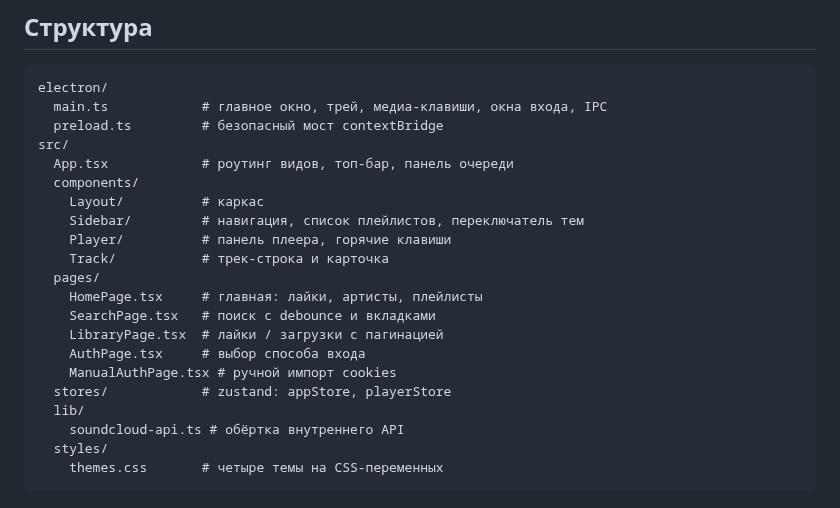
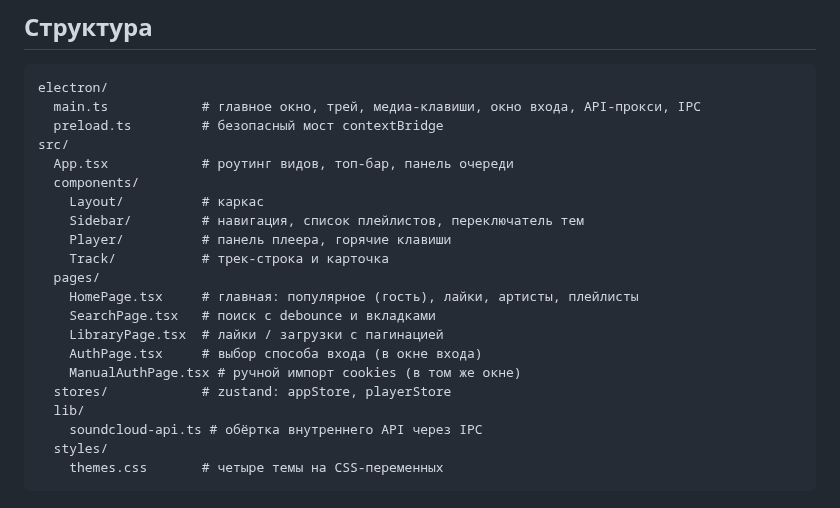
Before and after one commit to c4elovek-cmd/SoundWave, a Markdown page: README.md, the part around one of its changes. GitHub-like rendering.

````diff
--- a/README.md
+++ b/README.md
@@ -65,7 +69,7 @@ npm run dev        # vite dev-сервер (только UI)
 
 ```
 electron/
-  main.ts            # главное окно, трей, медиа-клавиши, окна входа, IPC
+  main.ts            # главное окно, трей, медиа-клавиши, окно входа, API-прокси, IPC
   preload.ts         # безопасный мост contextBridge
 src/
   App.tsx            # роутинг видов, топ-бар, панель очереди
@@ -75,14 +79,14 @@ src/
     Player/          # панель плеера, горячие клавиши
     Track/           # трек-строка и карточка
   pages/
-    HomePage.tsx     # главная: лайки, артисты, плейлисты
+    HomePage.tsx     # главная: популярное (гость), лайки, артисты, плейлисты
     SearchPage.tsx   # поиск с debounce и вкладками
     LibraryPage.tsx  # лайки / загрузки с пагинацией
-    AuthPage.tsx     # выбор способа входа
-    ManualAuthPage.tsx # ручной импорт cookies
+    AuthPage.tsx     # выбор способа входа (в окне входа)
+    ManualAuthPage.tsx # ручной импорт cookies (в том же окне)
   stores/            # zustand: appStore, playerStore
   lib/
-    soundcloud-api.ts # обёртка внутреннего API
+    soundcloud-api.ts # обёртка внутреннего API через IPC
   styles/
     themes.css       # четыре темы на CSS-переменных
 ```
````
Also changed, not shown: other parts of README.md (+12 -8 lines), SPEC.md (+20 -16 lines), docs/screenshot.png, 11 other files.
